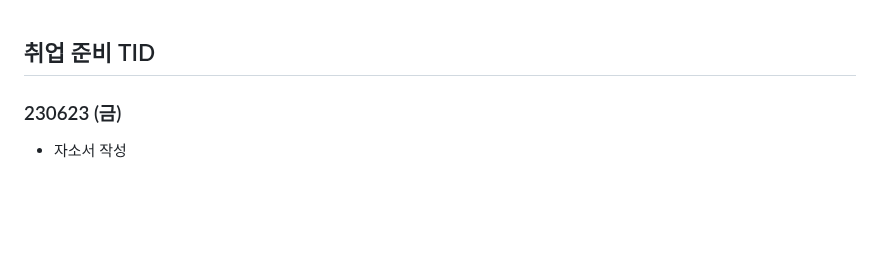
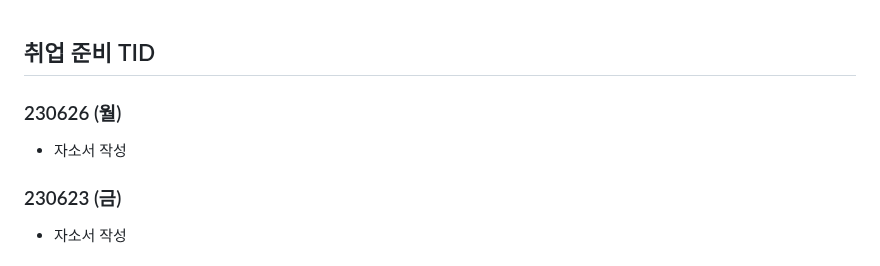
Before and after one commit to Suhwan-Im/TIL, a Markdown page: 13. 취업준비 기간/[취업 준비 TID].md, the part around the change. Rendered like a GitHub page; blank space fills up the shorter version.

Commit message:
updating_230626

```diff
--- a/13. 취업준비 기간/[취업 준비 TID].md
+++ b/13. 취업준비 기간/[취업 준비 TID].md
@@ -1,4 +1,10 @@
 ## 취업 준비 TID
+
+
+
+### 230626 (월)
+
+- 자소서 작성
 
 
 
```
